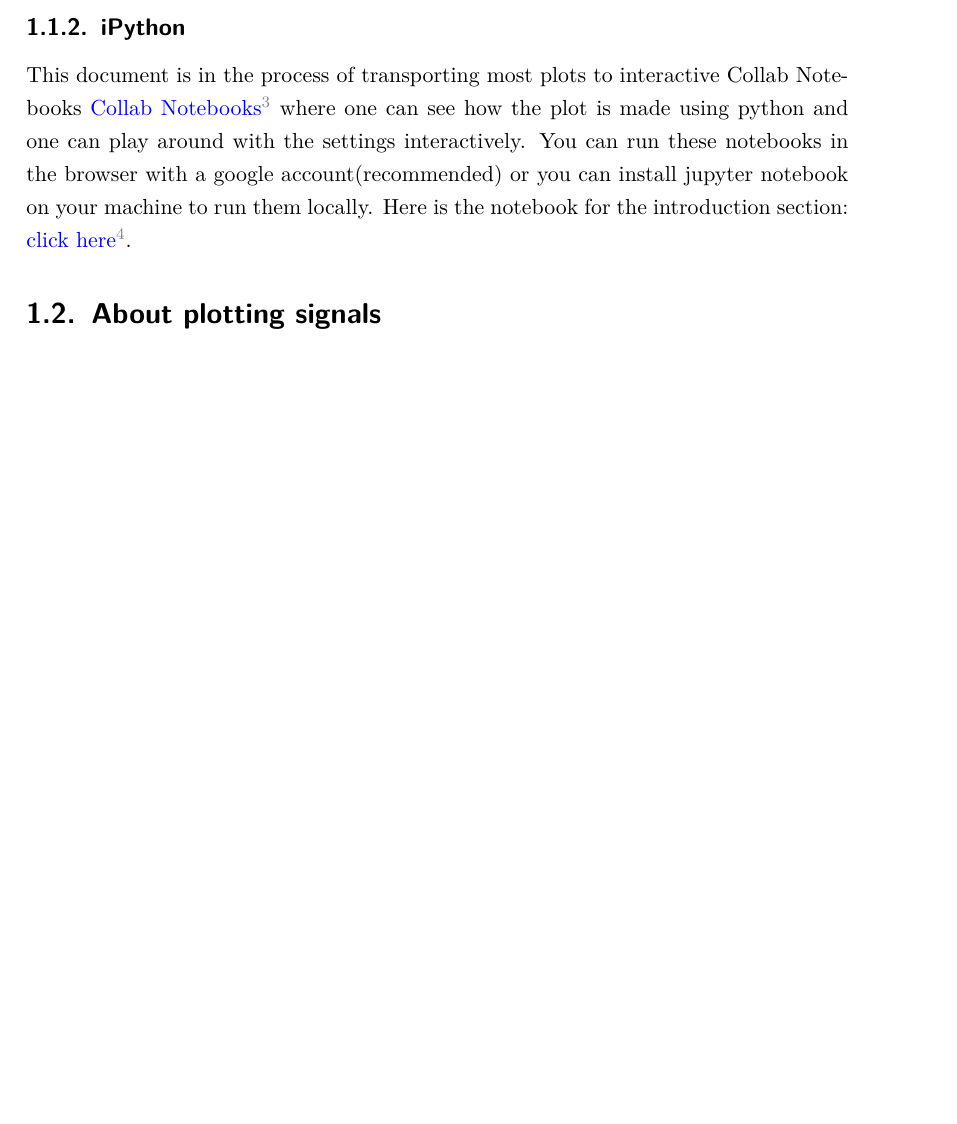
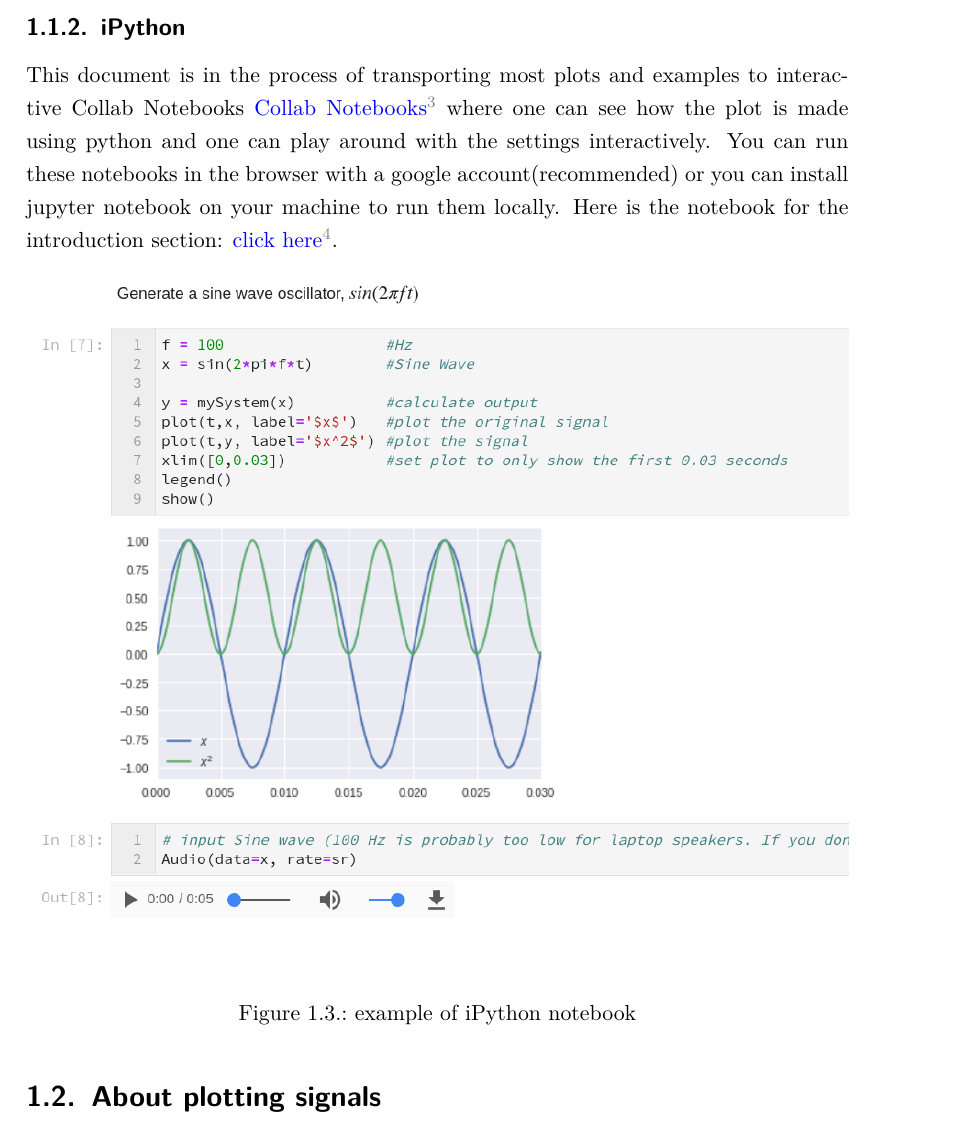
Before and after one commit to hrtlacek/dspCourse, a LaTeX thesis (main.tex, which reads introduction.tex): part of page 5 of 112, cut so that both start at the same text, the shorter picture padded with empty space. Compiled offline with pdfLaTeX.

Commit message:
working on notebooks

```diff
--- a/introduction.tex
+++ b/introduction.tex
@@ -58,7 +58,16 @@ It is probably best for now to load all those libraries on startup via:
 
 \subsection{iPython}
 
-This document is in the process of transporting most plots to interactive Collab Notebooks \link{https://colab.research.google.com/notebooks/welcome.ipynb}{Collab Notebooks} where one can see how the plot is made using python and one can play around with the settings interactively. You can run these notebooks in the browser with a google account(recommended) or you can install jupyter notebook on your machine to run them locally. Here is the notebook for the introduction section: \link{https://colab.research.google.com/github/hrtlacek/dspCourse/blob/master/notebooks/00\_Introduction.ipynb}{click here}.
+This document is in the process of transporting most plots and examples to interactive Collab Notebooks \link{https://colab.research.google.com/notebooks/welcome.ipynb}{Collab Notebooks} where one can see how the plot is made using python and one can play around with the settings interactively. You can run these notebooks in the browser with a google account(recommended) or you can install jupyter notebook on your machine to run them locally. Here is the notebook for the introduction section: \link{https://colab.research.google.com/github/hrtlacek/dspCourse/blob/master/notebooks/00\_Introduction.ipynb}{click here}.
+
+\begin{figure}[H]
+	\centering
+	\includegraphics[width=\textwidth]{img/notenookExample.png}
+	\caption[example of iPython notebook]
+	{example of iPython notebook}
+	\label{fig:ipython}
+\end{figure}
+
 
 \section{About plotting signals}
 
```
Also changed, not shown: img/notenookExample.png (added), 7 other files.
